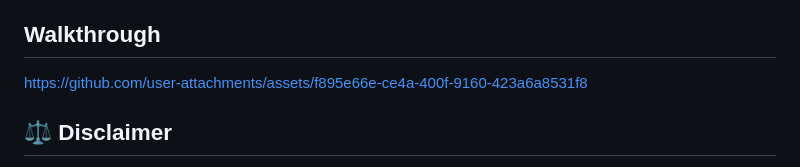
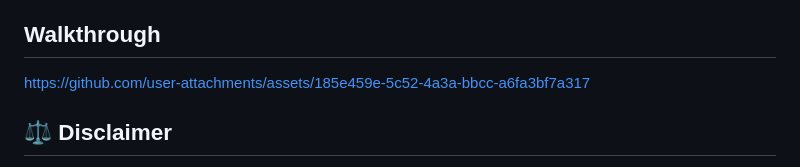
Before and after one commit to alexelzx/MCalC-, a Markdown page: README.md, the part around the change. GitHub-like rendering.

Commit message:
Update links in README
Removed outdated link from the README and added a new one.

```diff
--- a/README.md
+++ b/README.md
@@ -55,9 +55,7 @@ $$Moyenne = \frac{\sum (Note \times Coefficient)}{\sum Coefficient}$$
 * **Fonts:** Plus Jakarta Sans via Google Fonts.
 
 ## Walkthrough
-
-https://github.com/user-attachments/assets/f895e66e-ce4a-400f-9160-423a6a8531f8
-
+https://github.com/user-attachments/assets/185e459e-5c52-4a3a-bbcc-a6fa3bf7a317
 
 
 ## ⚖️ Disclaimer
```
